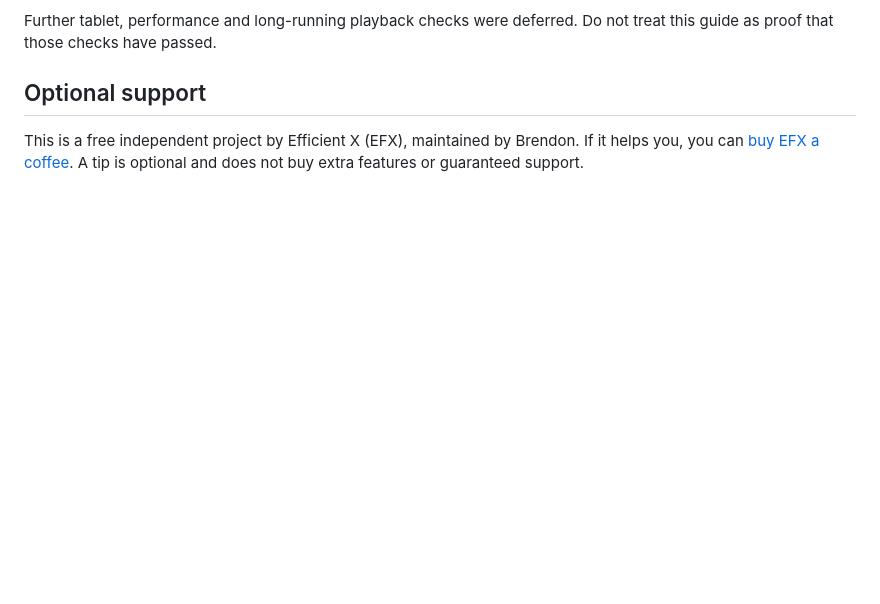
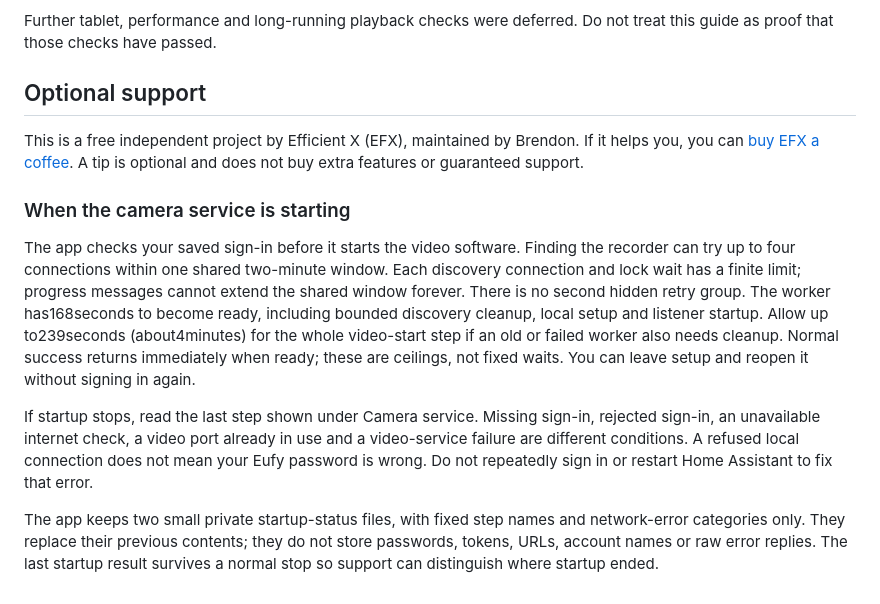
Before and after one commit to Efficient-X/Eufy-NVR-Local, a Markdown page: docs/SETUP_GUIDE.md, the part around the change. Drawn GitHub-style; blank space fills up the shorter version.

Commit message:
[skip ci] Stage reviewed alpha.8 docs

```diff
--- a/docs/SETUP_GUIDE.md
+++ b/docs/SETUP_GUIDE.md
@@ -299,3 +299,27 @@ Do not treat this guide as proof that those checks have passed.
 This is a free independent project by Efficient X (EFX), maintained by Brendon.
 If it helps you, you can [buy EFX a coffee](https://buymeacoffee.com/efficientx).
 A tip is optional and does not buy extra features or guaranteed support.
+
+
+### When the camera service is starting
+
+The app checks your saved sign-in before it starts the video software. Finding the
+recorder can try up to four connections within one shared two-minute window.
+Each discovery connection and lock wait has a finite limit; progress messages
+cannot extend the shared window forever. There is no second hidden retry group.
+The worker has168seconds to become ready, including bounded discovery cleanup,
+local setup and listener startup. Allow up to239seconds (about4minutes) for the
+whole video-start step if an old or failed worker also needs cleanup. Normal
+success returns immediately when ready; these are ceilings, not fixed waits.
+You can leave setup and reopen it without signing in again.
+
+If startup stops, read the last step shown under Camera service. Missing sign-in,
+rejected sign-in, an unavailable internet check, a video port already in use and a
+video-service failure are different conditions. A refused local connection does
+not mean your Eufy password is wrong. Do not repeatedly sign in or restart Home
+Assistant to fix that error.
+
+The app keeps two small private startup-status files, with fixed step names and
+network-error categories only. They replace their previous contents; they do not
+store passwords, tokens, URLs, account names or raw error replies. The last startup
+result survives a normal stop so support can distinguish where startup ended.
```
